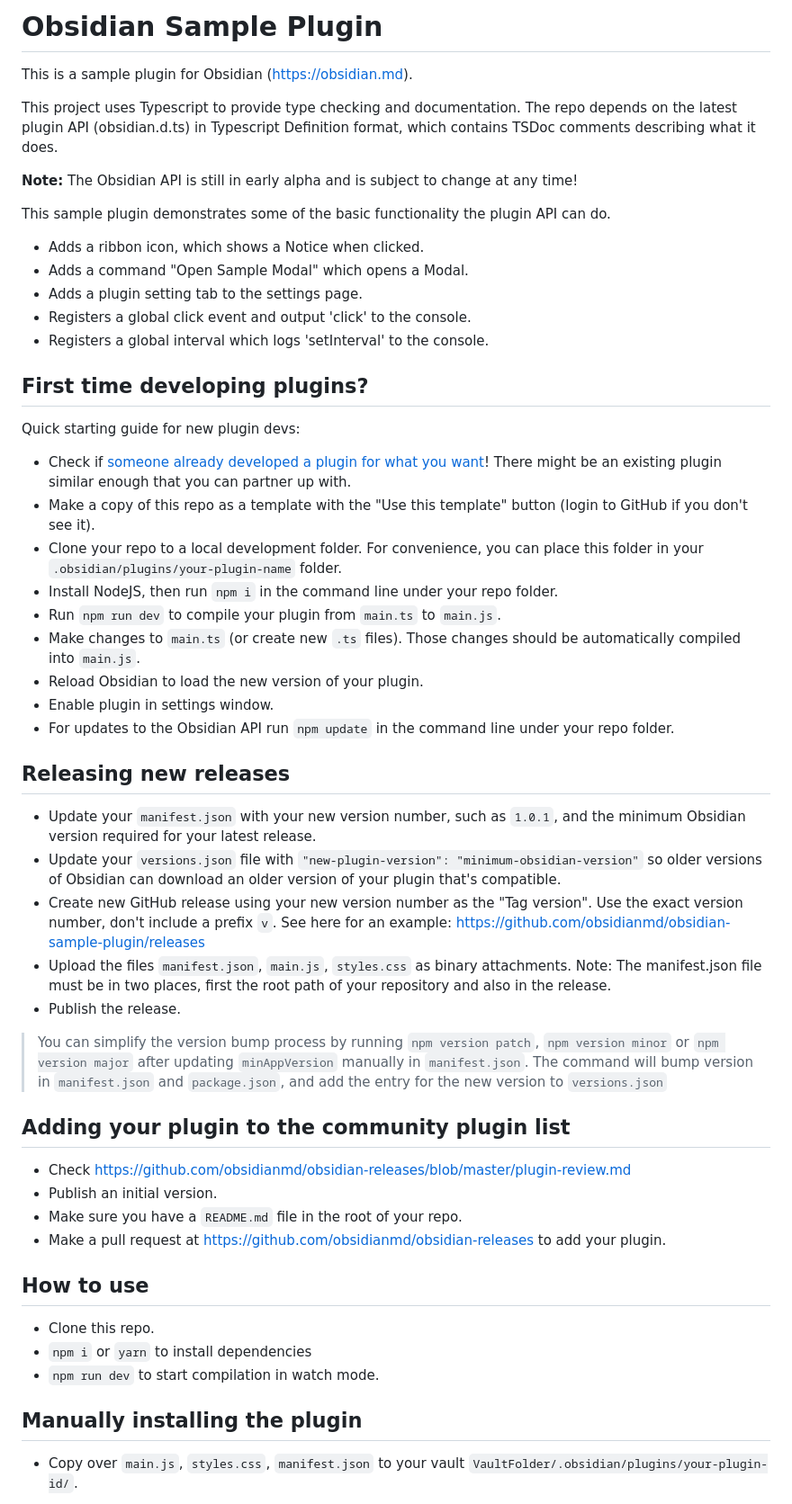
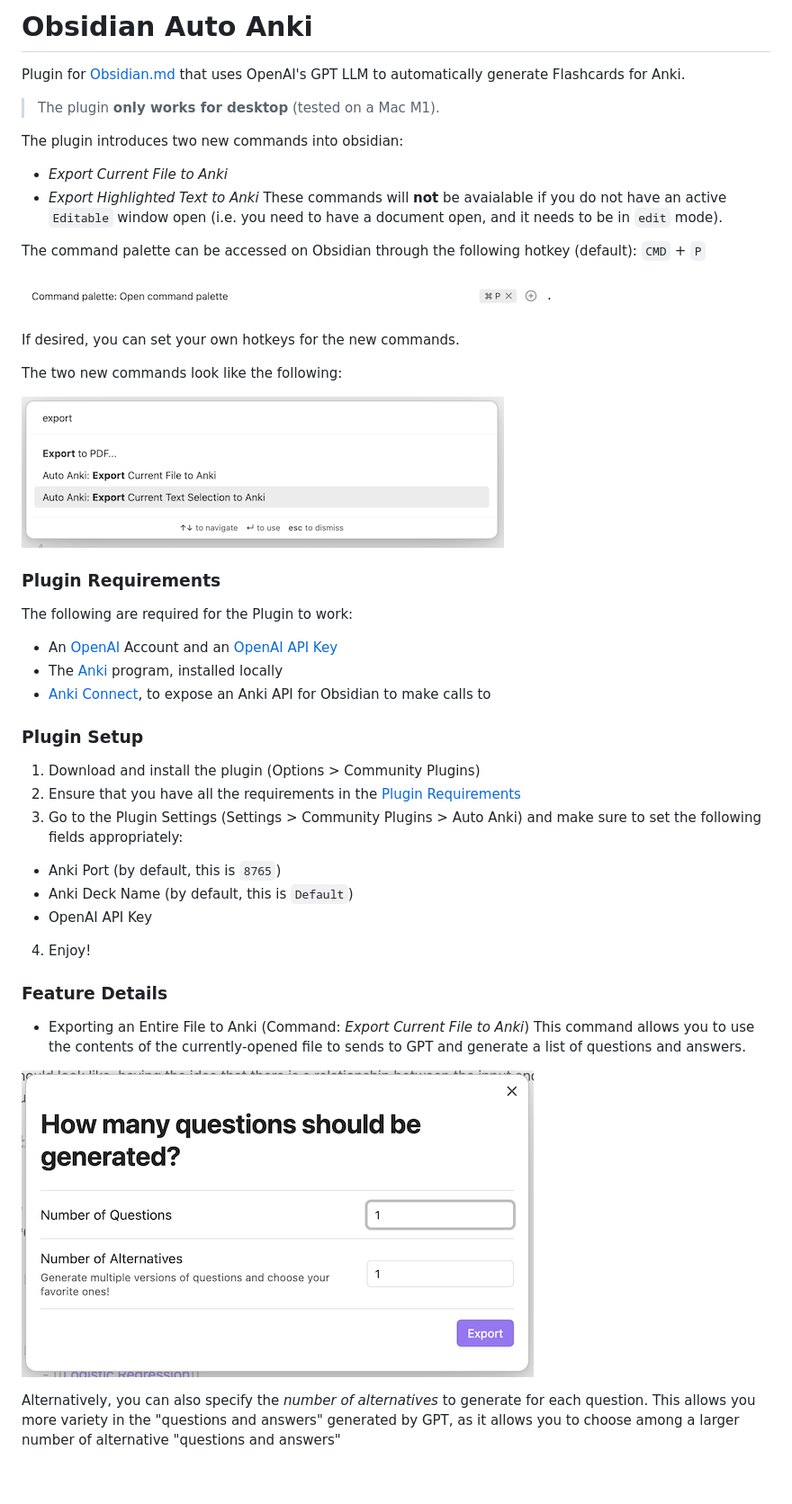
Before and after one commit to cadrianxyz/obsidian-auto-anki, a Markdown page: README.md, the part around one of its changes. Shown at 90% size. GitHub-like rendering; pictures changed too: media/command-palette-hotkey.png (added), media/command-palette-new-commands.png (added), media/prompt-1.png (added); blank space fills up the shorter version.

Commit message:
docs: fix repo structure and edit manifests, versions, readme

```diff
--- a/README.md
+++ b/README.md
@@ -1,58 +1,47 @@
-# Obsidian Sample Plugin
+# Obsidian Auto Anki
 
-This is a sample plugin for Obsidian (https://obsidian.md).
+Plugin for [Obsidian.md](https://obsidian.md/) that uses OpenAI's GPT LLM to automatically generate Flashcards for Anki.
 
-This project uses Typescript to provide type checking and documentation.
-The repo depends on the latest plugin API (obsidian.d.ts) in Typescript Definition format, which contains TSDoc comments describing what it does.
+> The plugin **only works for desktop** (tested on a Mac M1).
 
-**Note:** The Obsidian API is still in early alpha and is subject to change at any time!
+The plugin introduces two new commands into obsidian:
+- _Export Current File to Anki_
+- _Export Highlighted Text to Anki_
+These commands will **not** be avaialable if you do not have an active `Editable` window open (i.e. you need to have a document open, and it needs to be in `edit` mode).
 
-This sample plugin demonstrates some of the basic functionality the plugin API can do.
-- Adds a ribbon icon, which shows a Notice when clicked.
-- Adds a command "Open Sample Modal" which opens a Modal.
-- Adds a plugin setting tab to the settings page.
-- Registers a global click event and output 'click' to the console.
-- Registers a global interval which logs 'setInterval' to the console.
+The command palette can be accessed on Obsidian through the following hotkey (default): `CMD` + `P`
 
-## First time developing plugins?
+![command-palette-hotkey](media/command-palette-hotkey.png).
 
-Quick starting guide for new plugin devs:
+If desired, you can set your own hotkeys for the new commands.
 
-- Check if [someone already developed a plugin for what you want](https://obsidian.md/plugins)! There might be an existing plugin similar enough that you can partner up with.
-- Make a copy of this repo as a template with the "Use this template" button (login to GitHub if you don't see it).
-- Clone your repo to a local development folder. For convenience, you can place this folder in your `.obsidian/plugins/your-plugin-name` folder.
-- Install NodeJS, then run `npm i` in the command line under your repo folder.
-- Run `npm run dev` to compile your plugin from `main.ts` to `main.js`.
-- Make changes to `main.ts` (or create new `.ts` files). Those changes should be automatically compiled into `main.js`.
-- Reload Obsidian to load the new version of your plugin.
-- Enable plugin in settings window.
-- For updates to the Obsidian API run `npm update` in the command line under your repo folder.
+The two new commands look like the following:
 
-## Releasing new releases
+![command-palette-new-commands](media/command-palette-new-commands.png)
 
-- Update your `manifest.json` with your new version number, such as `1.0.1`, and the minimum Obsidian version required for your latest release.
-- Update your `versions.json` file with `"new-plugin-version": "minimum-obsidian-version"` so older versions of Obsidian can download an older version of your plugin that's compatible.
-- Create new GitHub release using your new version number as the "Tag version". Use the exact version number, don't include a prefix `v`. See here for an example: https://github.com/obsidianmd/obsidian-sample-plugin/releases
-- Upload the files `manifest.json`, `main.js`, `styles.css` as binary attachments. Note: The manifest.json file must be in two places, first the root path of your repository and also in the release.
-- Publish the release.
+### Plugin Requirements
 
-> You can simplify the version bump process by running `npm version patch`, `npm version minor` or `npm version major` after updating `minAppVersion` manually in `manifest.json`.
-> The command will bump version in `manifest.json` and `package.json`, and add the entry for the new version to `versions.json`
+The following are required for the Plugin to work:
+- An [OpenAI](https://openai.com/) Account and an [OpenAI API Key](https://platform.openai.com/account/api-keys)
+- The [Anki](https://apps.ankiweb.net/) program, installed locally
+- [Anki Connect](https://github.com/FooSoft/anki-connect), to expose an Anki API for Obsidian to make calls to
 
-## Adding your plugin to the community plugin list
+### Plugin Setup
 
-- Check https://github.com/obsidianmd/obsidian-releases/blob/master/plugin-review.md
-- Publish an initial version.
-- Make sure you have a `README.md` file in the root of your repo.
-- Make a pull request at https://github.com/obsidianmd/obsidian-releases to add your plugin.
+1. Download and install the plugin (Options > Community Plugins)
+2. Ensure that you have all the requirements in the [Plugin Requirements](#plugin-requirements)
+3. Go to the Plugin Settings (Settings > Community Plugins > Auto Anki) and make sure to set the following fields appropriately:
+  - Anki Port (by default, this is `8765`)
+  - Anki Deck Name (by default, this is `Default`)
+  - OpenAI API Key
+4. Enjoy!
 
-## How to use
+### Feature Details
 
-- Clone this repo.
-- `npm i` or `yarn` to install dependencies
-- `npm run dev` to start compilation in watch mode.
+- Exporting an Entire File to Anki (Command: _Export Current File to Anki_)
+This command allows you to use the contents of the currently-opened file to sends to GPT and generate a list of questions and answers.
 
-## Manually installing the plugin
+![prompt-1](media/prompt-1.png)
 
-- Copy over `main.js`, `styles.css`, `manifest.json` to your vault `VaultFolder/.obsidian/plugins/your-plugin-id/`.
+Alternatively, you can also specify the _number of alternatives_ to generate for each question. This allows you more variety in the "questions and answers" generated by GPT, as it allows you to choose among a larger number of alternative "questions and answers"
 
```
Also changed, not shown: other parts of README.md (+14 -29 lines), media/prompt-2.png (added), 7 other files.
